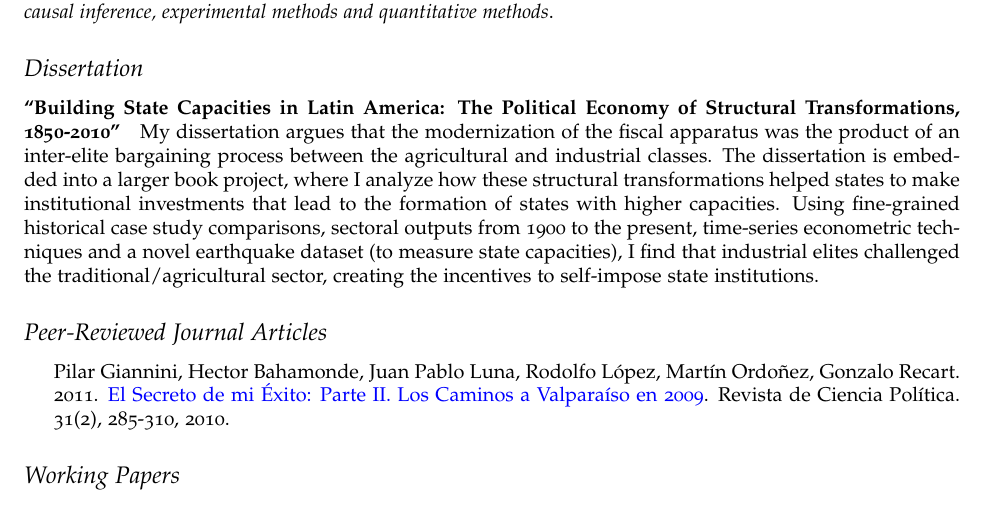
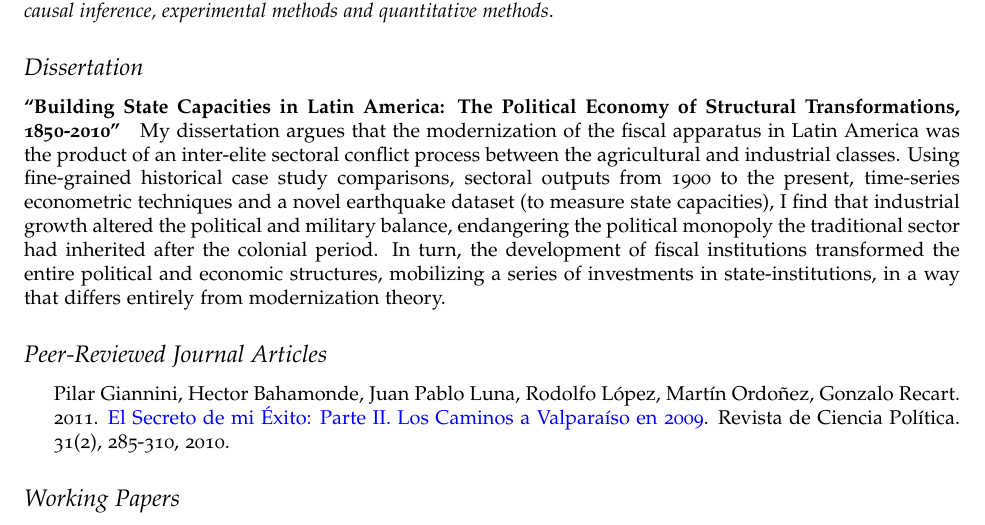
Before and after one commit to hbahamonde/Job_Market, a LaTeX CV (Bahamonde_CV.tex): part of page 1 of 3, cut so that both start at the same text. Compiled offline with pdfLaTeX.

Commit message:
Sep 10 2016

```diff
--- a/Bahamonde_CV.tex
+++ b/Bahamonde_CV.tex
@@ -148,7 +148,7 @@
 
 \subsection*{Dissertation}
 
-\paragraph{``Building State Capacities in Latin America: The Political Economy of Structural Transformations, 1850-2010''} My dissertation argues that the modernization of the fiscal apparatus was the product of an inter-elite bargaining process between the agricultural and industrial classes. The dissertation is embedded into a larger book project, where I analyze how these structural transformations helped states to make institutional investments that lead to the formation of states with higher capacities. Using fine-grained historical case study comparisons, sectoral outputs from 1900 to the present, time-series econometric techniques and a novel earthquake dataset (to measure state capacities), I find that industrial elites challenged the traditional/agricultural sector, creating the incentives to self-impose state institutions.
+\paragraph{``Building State Capacities in Latin America: The Political Economy of Structural Transformations, 1850-2010''} My dissertation argues that the modernization of the fiscal apparatus in Latin America was the product of an inter-elite sectoral conflict process between the agricultural and industrial classes. Using fine-grained historical case study comparisons, sectoral outputs from 1900 to the present, time-series econometric techniques and a novel earthquake dataset (to measure state capacities), I find that industrial growth altered the political and military balance, endangering the political monopoly the traditional sector had inherited after the colonial period. In turn, the development of fiscal institutions transformed the entire political and economic structures, mobilizing a series of investments in state-institutions, in a way that differs entirely from modernization theory.
 
 
 
```
Also changed, not shown: Bahamonde_CV.pdf, Bahamonde_Teaching_Statement.pdf.
